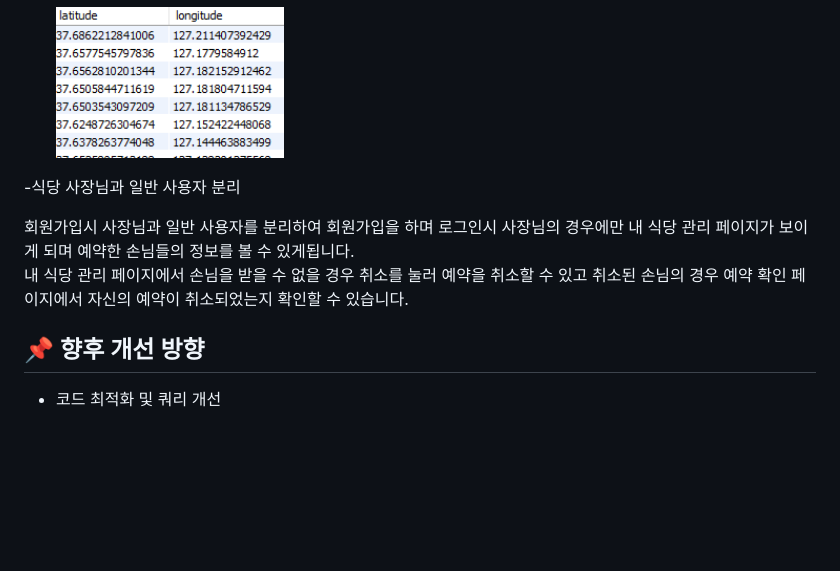
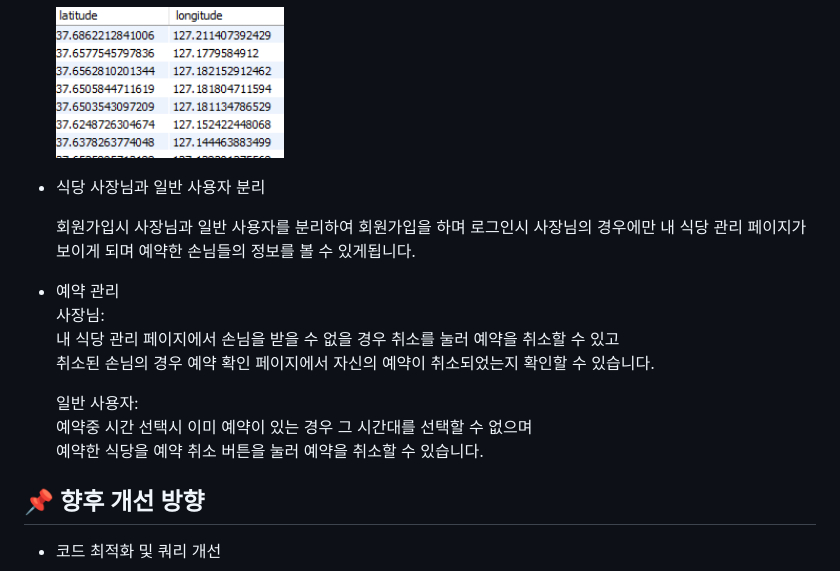
Before and after one commit to KBohyeon/Food_Find, a Markdown page: README.md, the part around the change. Rendered like a GitHub page; blank space fills up the shorter version.

```diff
--- a/README.md
+++ b/README.md
@@ -96,11 +96,19 @@ Food_Find의 주요 화면들을 아래에서 확인하실 수 있습니다.
     <td><img src="./images/위도 경도.png" width="30%"></td>
   </tr>
 
--식당 사장님과 일반 사용자 분리
+- 식당 사장님과 일반 사용자 분리
 
   회원가입시 사장님과 일반 사용자를 분리하여 회원가입을 하며 로그인시 사장님의 경우에만 내 식당 관리 페이지가 보이게 되며
   예약한 손님들의 정보를 볼 수 있게됩니다.<br/>
-  내 식당 관리 페이지에서 손님을 받을 수 없을 경우 취소를 눌러 예약을 취소할 수 있고 취소된 손님의 경우 예약 확인 페이지에서 자신의 예약이 취소되었는지 확인할 수 있습니다.
+
+- 예약 관리<br/>
+  사장님: <br/>
+    내 식당 관리 페이지에서 손님을 받을 수 없을 경우 취소를 눌러 예약을 취소할 수 있고<br/>
+    취소된 손님의 경우 예약 확인 페이지에서 자신의 예약이 취소되었는지 확인할 수 있습니다.<br/>
+
+  일반 사용자:<br/>
+    예약중 시간 선택시 이미 예약이 있는 경우 그 시간대를 선택할 수 없으며<br/>
+    예약한 식당을 예약 취소 버튼을 눌러 예약을 취소할 수 있습니다.
 
 ## 📌 향후 개선 방향
 
```
